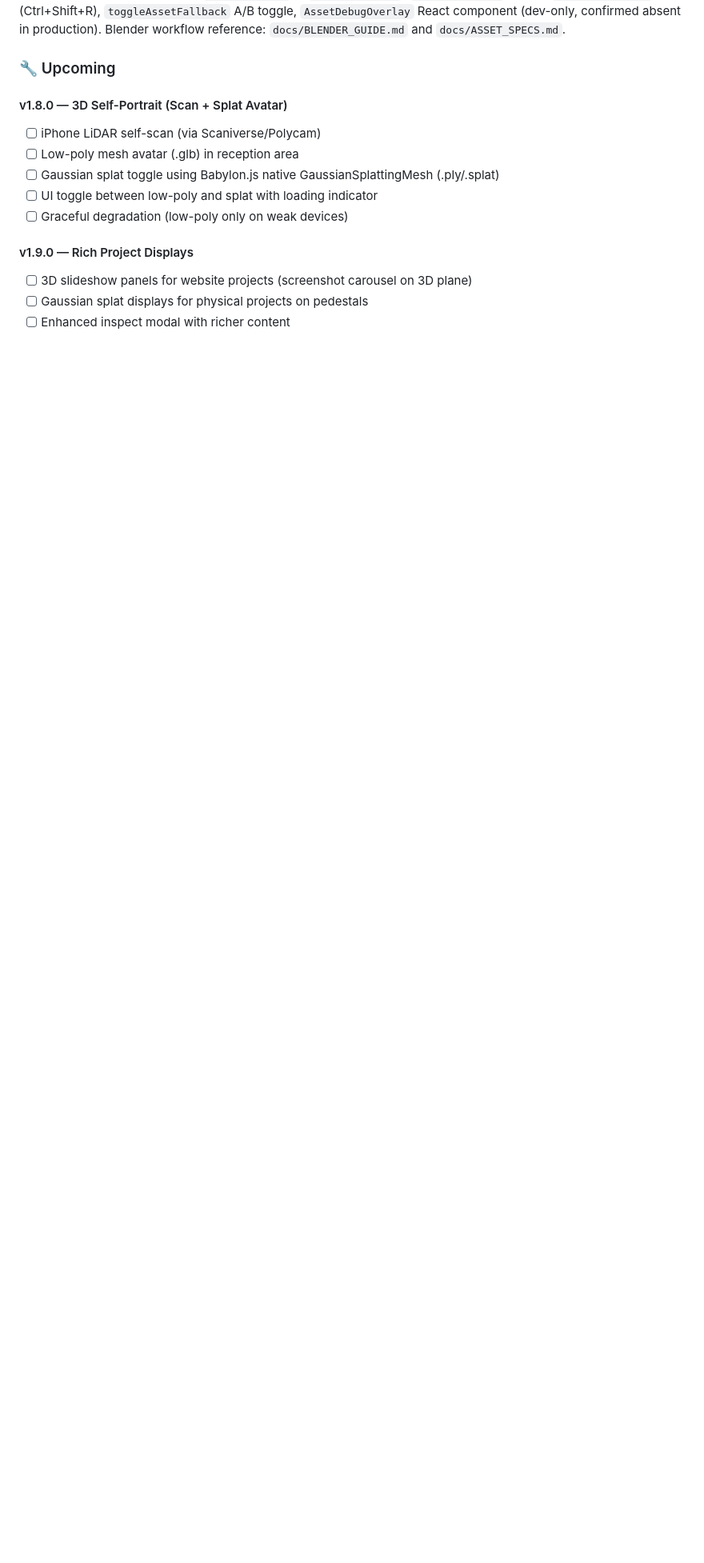
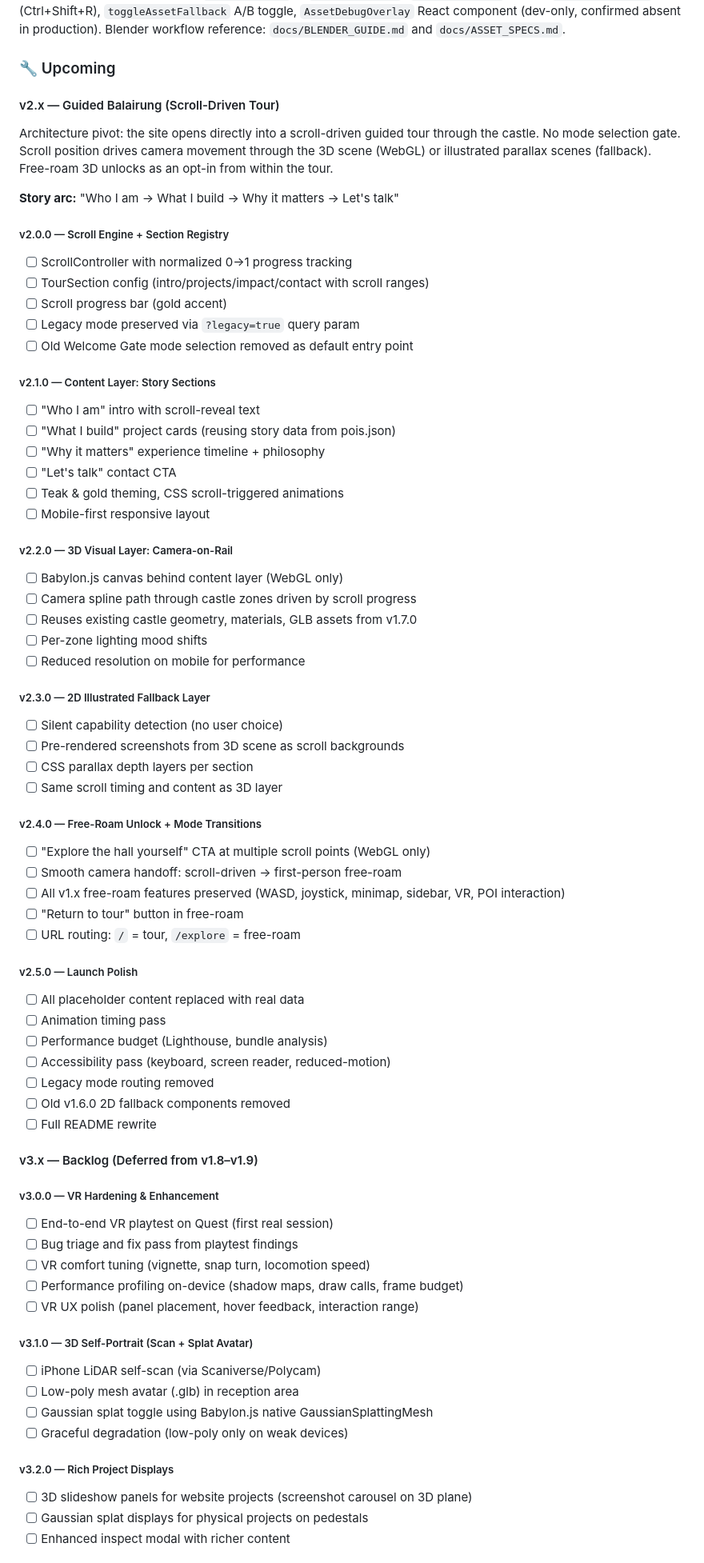
Before and after one commit to Muhammad-Hazimi-Yusri/portfolio-hall, a Markdown page: README.md, the part around one of its changes. Shown at 80% size. Rendered like a GitHub page; folded sections open; blank space fills up the shorter version.

Commit message:
docs(roadmap): pivot to v2.x guided scroll-driven tour, defer v1.8–v1.9 to v3.x
Replace the old v1.8/v1.9/v2.0 roadmap with the Guided Balairung plan
(v2.0–v2.5 scroll-driven tour architecture) and restructure deferred
items as v3.0–v3.4 backlog including a new VR hardening milestone.

Co-Authored-By: Claude Opus 4.6 <noreply@anthropic.com>

```diff
--- a/README.md
+++ b/README.md
@@ -572,14 +572,72 @@ GLB import pipeline using Babylon.js `ImportMeshAsync` with `@babylonjs/loaders/
 
 ### 🔧 Upcoming
 
-#### v1.8.0 — 3D Self-Portrait (Scan + Splat Avatar)
+#### v2.x — Guided Balairung (Scroll-Driven Tour)
+
+Architecture pivot: the site opens directly into a scroll-driven guided tour through the castle. No mode selection gate. Scroll position drives camera movement through the 3D scene (WebGL) or illustrated parallax scenes (fallback). Free-roam 3D unlocks as an opt-in from within the tour.
+
+**Story arc:** "Who I am → What I build → Why it matters → Let's talk"
+
+##### v2.0.0 — Scroll Engine + Section Registry
+- [ ] ScrollController with normalized 0→1 progress tracking
+- [ ] TourSection config (intro/projects/impact/contact with scroll ranges)
+- [ ] Scroll progress bar (gold accent)
+- [ ] Legacy mode preserved via `?legacy=true` query param
+- [ ] Old Welcome Gate mode selection removed as default entry point
+
+##### v2.1.0 — Content Layer: Story Sections
+- [ ] "Who I am" intro with scroll-reveal text
+- [ ] "What I build" project cards (reusing story data from pois.json)
+- [ ] "Why it matters" experience timeline + philosophy
+- [ ] "Let's talk" contact CTA
+- [ ] Teak & gold theming, CSS scroll-triggered animations
+- [ ] Mobile-first responsive layout
+
+##### v2.2.0 — 3D Visual Layer: Camera-on-Rail
+- [ ] Babylon.js canvas behind content layer (WebGL only)
+- [ ] Camera spline path through castle zones driven by scroll progress
+- [ ] Reuses existing castle geometry, materials, GLB assets from v1.7.0
+- [ ] Per-zone lighting mood shifts
+- [ ] Reduced resolution on mobile for performance
+
+##### v2.3.0 — 2D Illustrated Fallback Layer
+- [ ] Silent capability detection (no user choice)
+- [ ] Pre-rendered screenshots from 3D scene as scroll backgrounds
+- [ ] CSS parallax depth layers per section
+- [ ] Same scroll timing and content as 3D layer
+
+##### v2.4.0 — Free-Roam Unlock + Mode Transitions
+- [ ] "Explore the hall yourself" CTA at multiple scroll points (WebGL only)
+- [ ] Smooth camera handoff: scroll-driven → first-person free-roam
+- [ ] All v1.x free-roam features preserved (WASD, joystick, minimap, sidebar, VR, POI interaction)
+- [ ] "Return to tour" button in free-roam
+- [ ] URL routing: `/` = tour, `/explore` = free-roam
+
+##### v2.5.0 — Launch Polish
+- [ ] All placeholder content replaced with real data
+- [ ] Animation timing pass
+- [ ] Performance budget (Lighthouse, bundle analysis)
+- [ ] Accessibility pass (keyboard, screen reader, reduced-motion)
+- [ ] Legacy mode routing removed
+- [ ] Old v1.6.0 2D fallback components removed
+- [ ] Full README rewrite
+
+#### v3.x — Backlog (Deferred from v1.8–v1.9)
+
+##### v3.0.0 — VR Hardening & Enhancement
+- [ ] End-to-end VR playtest on Quest (first real session)
+- [ ] Bug triage and fix pass from playtest findings
+- [ ] VR comfort tuning (vignette, snap turn, locomotion speed)
+- [ ] Performance profiling on-device (shadow maps, draw calls, frame budget)
+- [ ] VR UX polish (panel placement, hover feedback, interaction range)
+
+##### v3.1.0 — 3D Self-Portrait (Scan + Splat Avatar)
 - [ ] iPhone LiDAR self-scan (via Scaniverse/Polycam)
 - [ ] Low-poly mesh avatar (.glb) in reception area
-- [ ] Gaussian splat toggle using Babylon.js native GaussianSplattingMesh (.ply/.splat)
-- [ ] UI toggle between low-poly and splat with loading indicator
+- [ ] Gaussian splat toggle using Babylon.js native GaussianSplattingMesh
 - [ ] Graceful degradation (low-poly only on weak devices)
 
-#### v1.9.0 — Rich Project Displays
+##### v3.2.0 — Rich Project Displays
 - [ ] 3D slideshow panels for website projects (screenshot carousel on 3D plane)
 - [ ] Gaussian splat displays for physical projects on pedestals
 - [ ] Enhanced inspect modal with richer content
```
Also changed, not shown: other parts of README.md (+3 -6 lines).
